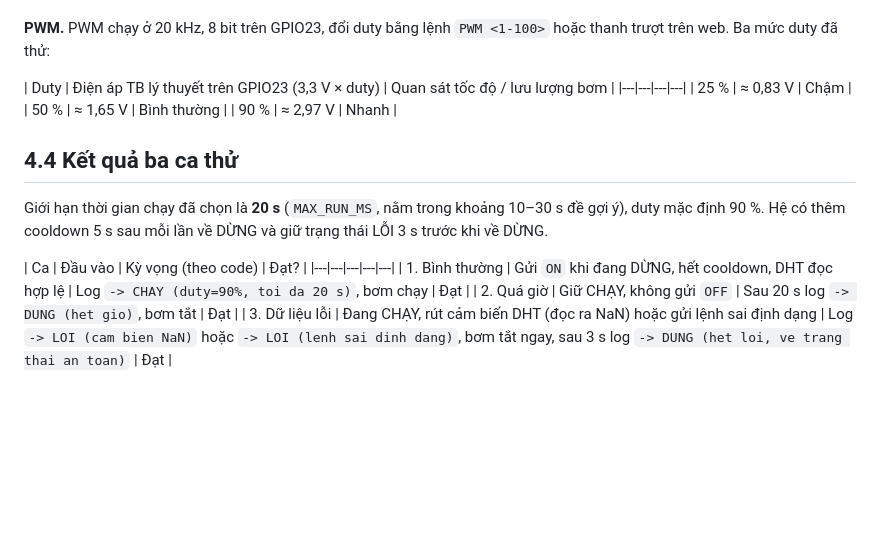
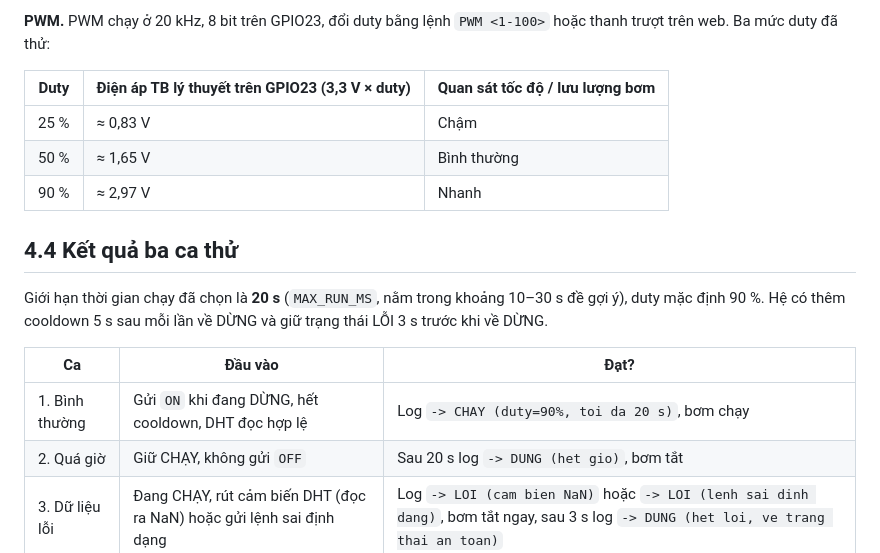
Before and after one commit to Hettendedatroi/Phat_Trien_Ung_Dung_IOT-Thanh_23110223-, a Markdown page: Bai3/Bai3.md, the part around the change. GitHub-like rendering; blank space fills up the shorter version.

```diff
--- a/Bai3/Bai3.md
+++ b/Bai3/Bai3.md
@@ -37,7 +37,7 @@ Chu kỳ timer phần cứng đo thực tế **lệch 0,0000 % (trung bình đú
 **PWM.** PWM chạy ở 20 kHz, 8 bit trên GPIO23, đổi duty bằng lệnh `PWM <1-100>` hoặc thanh trượt trên web. Ba mức duty đã thử:
 
 | Duty | Điện áp TB lý thuyết trên GPIO23 (3,3 V × duty) |  Quan sát tốc độ / lưu lượng bơm |
-|---|---|---|---|
+|---|---|---|
 | 25 % | ≈ 0,83 V | Chậm |
 | 50 % | ≈ 1,65 V | Bình thường |
 | 90 % | ≈ 2,97 V | Nhanh |
@@ -47,8 +47,8 @@ Chu kỳ timer phần cứng đo thực tế **lệch 0,0000 % (trung bình đú
 
 Giới hạn thời gian chạy đã chọn là **20 s** (`MAX_RUN_MS`, nằm trong khoảng 10–30 s đề gợi ý), duty mặc định 90 %. Hệ có thêm cooldown 5 s sau mỗi lần về DỪNG và giữ trạng thái LỖI 3 s trước khi về DỪNG.
 
-| Ca | Đầu vào | Kỳ vọng (theo code) |  Đạt? |
-|---|---|---|---|---|
+| Ca | Đầu vào | Đạt? |
+|---|---|---|
 | 1. Bình thường | Gửi `ON` khi đang DỪNG, hết cooldown, DHT đọc hợp lệ | Log `-> CHAY (duty=90%, toi da 20 s)`, bơm chạy | Đạt |
 | 2. Quá giờ | Giữ CHẠY, không gửi `OFF` | Sau 20 s log `-> DUNG (het gio)`, bơm tắt | Đạt |
 | 3. Dữ liệu lỗi | Đang CHẠY, rút cảm biến DHT (đọc ra NaN) hoặc gửi lệnh sai định dạng | Log `-> LOI (cam bien NaN)` hoặc `-> LOI (lenh sai dinh dang)`, bơm tắt ngay, sau 3 s log `-> DUNG (het loi, ve trang thai an toan)` |  Đạt |
```
